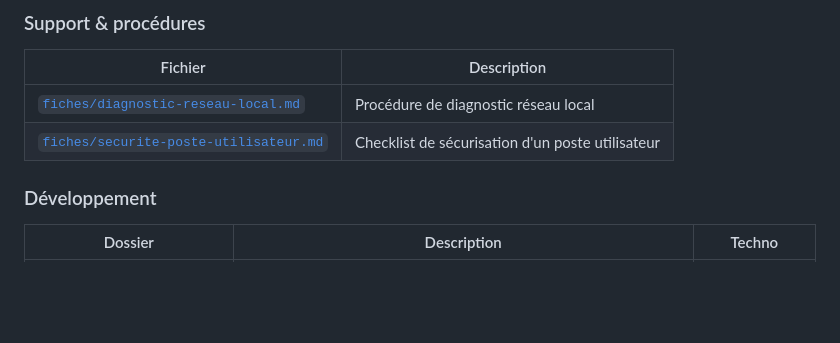
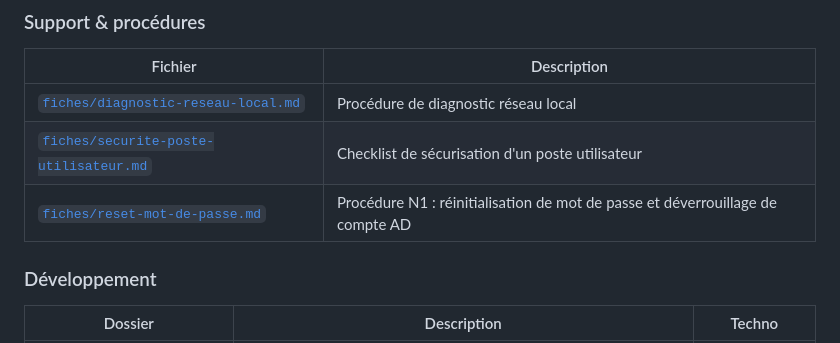
Before and after one commit to SBM-IT-stack/portfolio-sisr, a Markdown page: README.md, the part around the change. Rendered like a GitHub page; blank space fills up the shorter version.

Commit message:
ajout fiche n1 reset mot de passe et deverrouillage
Co-Authored-By: Claude Opus 5.5 <noreply@anthropic.com>
Claude-Session: https://claude.ai/code/session_011qoE43wP28uE1GDMPo9nrt

```diff
--- a/README.md
+++ b/README.md
@@ -54,6 +54,7 @@
 |---|---|
 | [`fiches/diagnostic-reseau-local.md`](fiches/diagnostic-reseau-local.md) | Procédure de diagnostic réseau local |
 | [`fiches/securite-poste-utilisateur.md`](fiches/securite-poste-utilisateur.md) | Checklist de sécurisation d'un poste utilisateur |
+| [`fiches/reset-mot-de-passe.md`](fiches/reset-mot-de-passe.md) | Procédure N1 : réinitialisation de mot de passe et déverrouillage de compte AD |
 
 ### Développement
 
```
Also changed, not shown: fiches/reset-mot-de-passe.md (added, +110 -0 lines).
